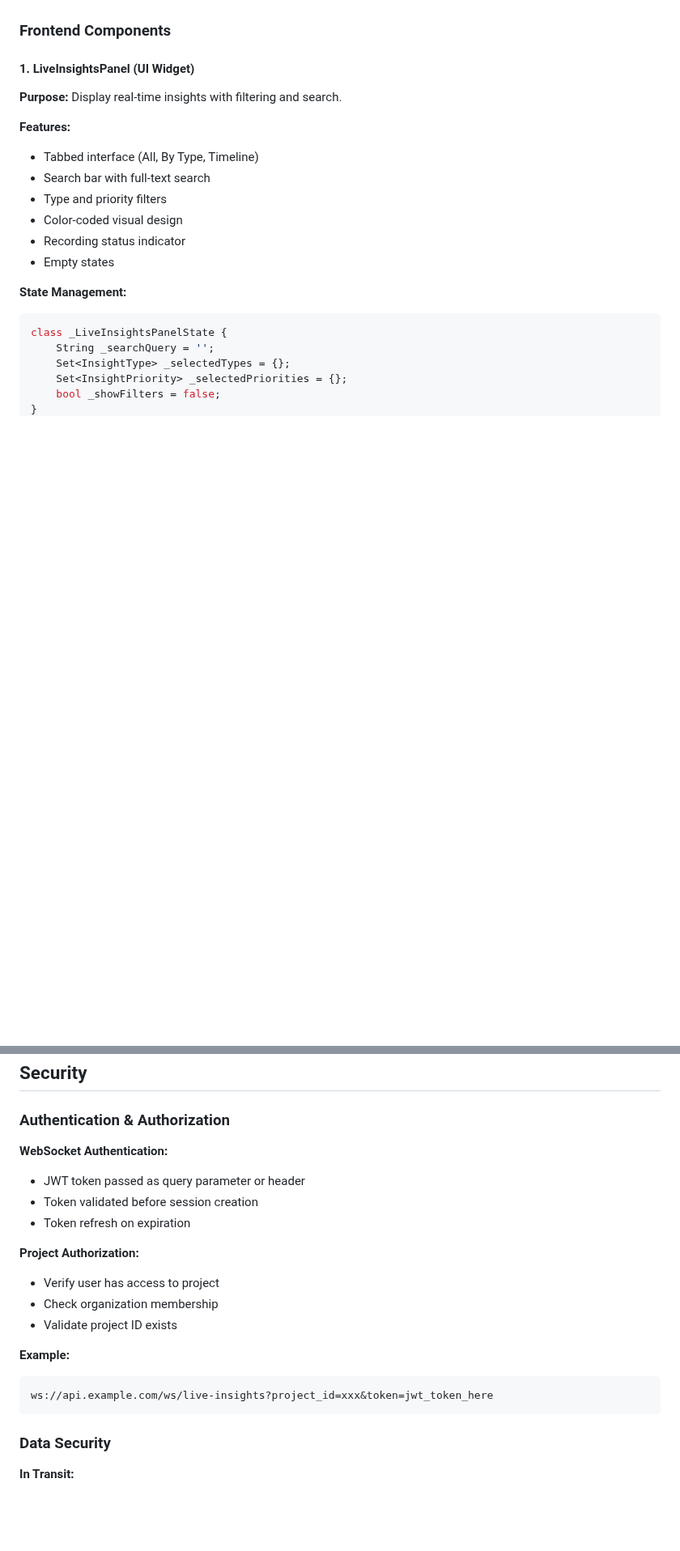
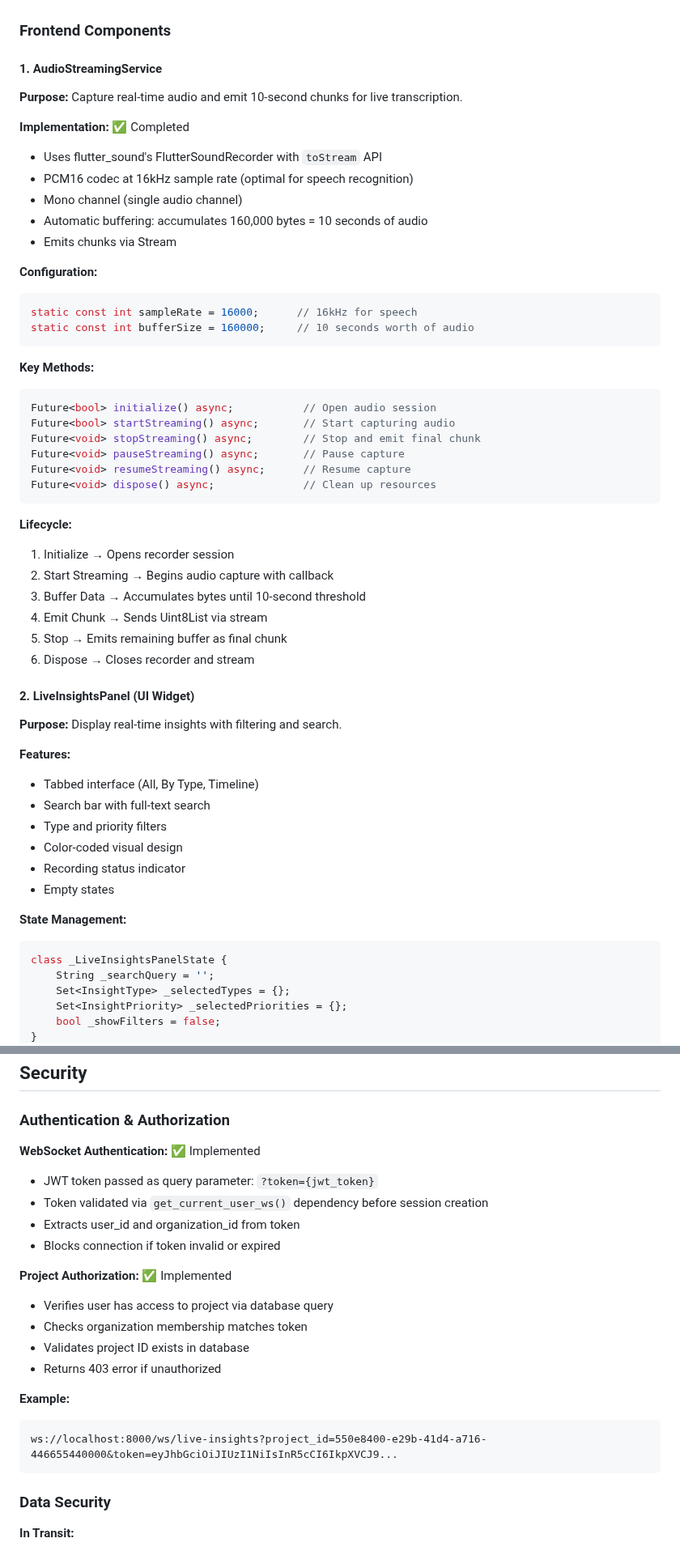
Before and after one commit to Tell-Me-Mo/tellmemo-app, a Markdown page: docs/HLD_LIVE_INSIGHTS.md, 2 parts joined by grey strips. Shown at 81% size. Drawn GitHub-style; blank space fills up the shorter version.

````diff
--- a/docs/HLD_LIVE_INSIGHTS.md
+++ b/docs/HLD_LIVE_INSIGHTS.md
@@ -325,7 +338,42 @@ class LiveInsightsConnectionManager:
 
 ### Frontend Components
 
-#### 1. LiveInsightsPanel (UI Widget)
+#### 1. AudioStreamingService
+
+**Purpose:** Capture real-time audio and emit 10-second chunks for live transcription.
+
+**Implementation:** ✅ Completed
+- Uses flutter_sound's FlutterSoundRecorder with `toStream` API
+- PCM16 codec at 16kHz sample rate (optimal for speech recognition)
+- Mono channel (single audio channel)
+- Automatic buffering: accumulates 160,000 bytes = 10 seconds of audio
+- Emits chunks via Stream<Uint8List>
+
+**Configuration:**
+```dart
+static const int sampleRate = 16000;      // 16kHz for speech
+static const int bufferSize = 160000;     // 10 seconds worth of audio
+```
+
+**Key Methods:**
+```dart
+Future<bool> initialize() async;           // Open audio session
+Future<bool> startStreaming() async;       // Start capturing audio
+Future<void> stopStreaming() async;        // Stop and emit final chunk
+Future<void> pauseStreaming() async;       // Pause capture
+Future<void> resumeStreaming() async;      // Resume capture
+Future<void> dispose() async;              // Clean up resources
+```
+
+**Lifecycle:**
+1. Initialize → Opens recorder session
+2. Start Streaming → Begins audio capture with callback
+3. Buffer Data → Accumulates bytes until 10-second threshold
+4. Emit Chunk → Sends Uint8List via stream
+5. Stop → Emits remaining buffer as final chunk
+6. Dispose → Closes recorder and stream
+
+#### 2. LiveInsightsPanel (UI Widget)
 
 **Purpose:** Display real-time insights with filtering and search.
 
@@ -887,19 +937,21 @@ class SessionMetrics with _$SessionMetrics {
 
 ### Authentication & Authorization
 
-**WebSocket Authentication:**
-- JWT token passed as query parameter or header
-- Token validated before session creation
-- Token refresh on expiration
+**WebSocket Authentication:** ✅ Implemented
+- JWT token passed as query parameter: `?token={jwt_token}`
+- Token validated via `get_current_user_ws()` dependency before session creation
+- Extracts user_id and organization_id from token
+- Blocks connection if token invalid or expired
 
-**Project Authorization:**
-- Verify user has access to project
-- Check organization membership
-- Validate project ID exists
+**Project Authorization:** ✅ Implemented
+- Verifies user has access to project via database query
+- Checks organization membership matches token
+- Validates project ID exists in database
+- Returns 403 error if unauthorized
 
 **Example:**
 ```
-ws://api.example.com/ws/live-insights?project_id=xxx&token=jwt_token_here
+ws://localhost:8000/ws/live-insights?project_id=550e8400-e29b-41d4-a716-446655440000&token=eyJhbGciOiJIUzI1NiIsInR5cCI6IkpXVCJ9...
 ```
 
 ### Data Security
````
Also changed, not shown: other parts of docs/HLD_LIVE_INSIGHTS.md (+39 -19 lines).
